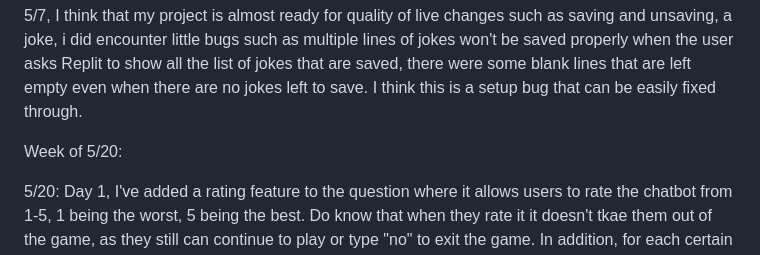
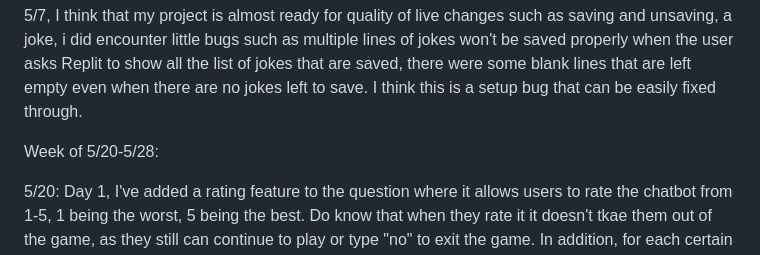
Before and after one commit to willyjamy/willyjamy.github.io, a Markdown page: README.md, the part around the change. Rendered like a GitHub page.

```diff
--- a/README.md
+++ b/README.md
@@ -12,7 +12,7 @@ youtube link: "https://www.youtube.com/watch?v=q5HiD5PNuck"
 5/7, I think that my project is almost ready for quality of live changes such as saving and unsaving, a joke, i did encounter little bugs such as multiple lines of jokes won't be saved properly when the user asks Replit to show all the list of jokes that are saved, there were some blank lines that are left empty even when there are no jokes left to save. I think this is a setup bug that can be easily fixed through.
 
 
-Week of 5/20:
+Week of 5/20-5/28:
 
 5/20: Day 1, I've added a rating feature to the question where it allows users to rate the chatbot from 1-5, 1 being the worst, 5 being the best. Do know that when they rate it it doesn't tkae them out of the game, as they still can continue to play or type "no" to exit the game. In addition, for each certain rating, I've coded a response that asks why they gave the rating they chose. For example, if they chose 1(which is a terrible rating), I've coded a prompt that says ("Why didn't you like this game at all? Did you think the jokes weren't funny? Bland?). Thereon, for 2-4 I've coded a response (How could the jokebot enhance your playing experience in the future?). This asks for a user input else statement where they can type anything they wish for improvements and the system will automatically return ("Thanks for your constructive feedback, we will try to deliver high quality player experiences for you in the future!") I thought this was a great idea for players since it asks for their feedback so just in case I ran out of ideas, the more people who play the game, the more ideas I'll receive everyday. This idea came from a friend who played my game but couldn't understand the jokes so he wanted an option for his feedback.
 
```
